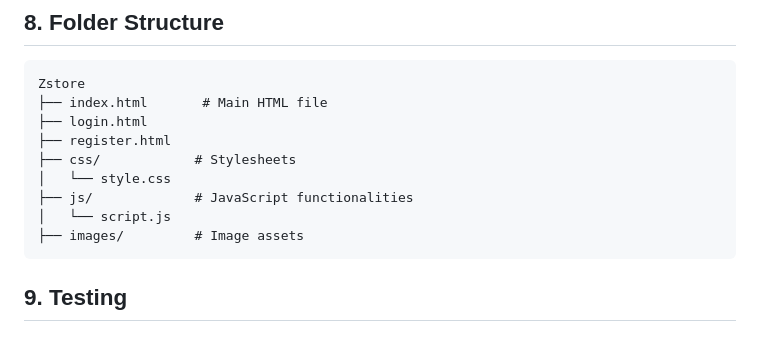
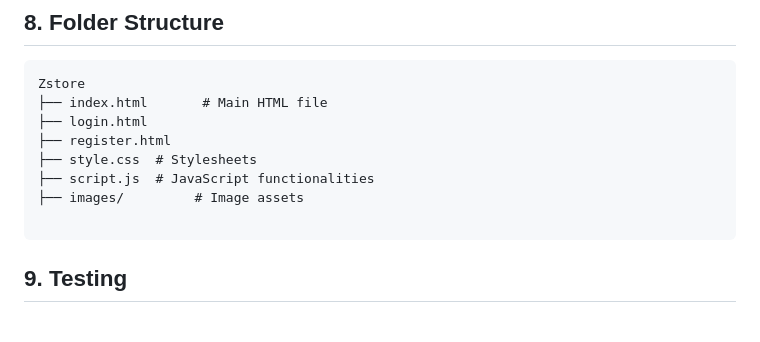
Before and after one commit to nazibur74/Zstore_WEB, a Markdown page: README.md, the part around the change. Rendered like a GitHub page.

````diff
--- a/README.md
+++ b/README.md
@@ -72,11 +72,10 @@ Zstore
 ├── index.html       # Main HTML file
 ├── login.html
 ├── register.html
-├── css/            # Stylesheets
-│   └── style.css
-├── js/             # JavaScript functionalities
-│   └── script.js
+├── style.css  # Stylesheets
+├── script.js  # JavaScript functionalities
 ├── images/         # Image assets
+
 ```
 
 ## 9. Testing
````
